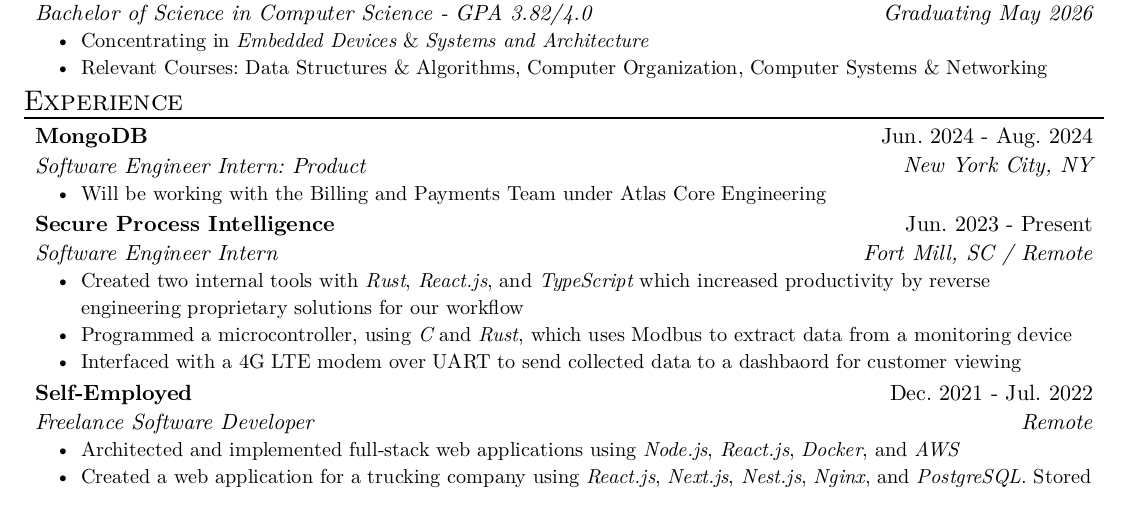
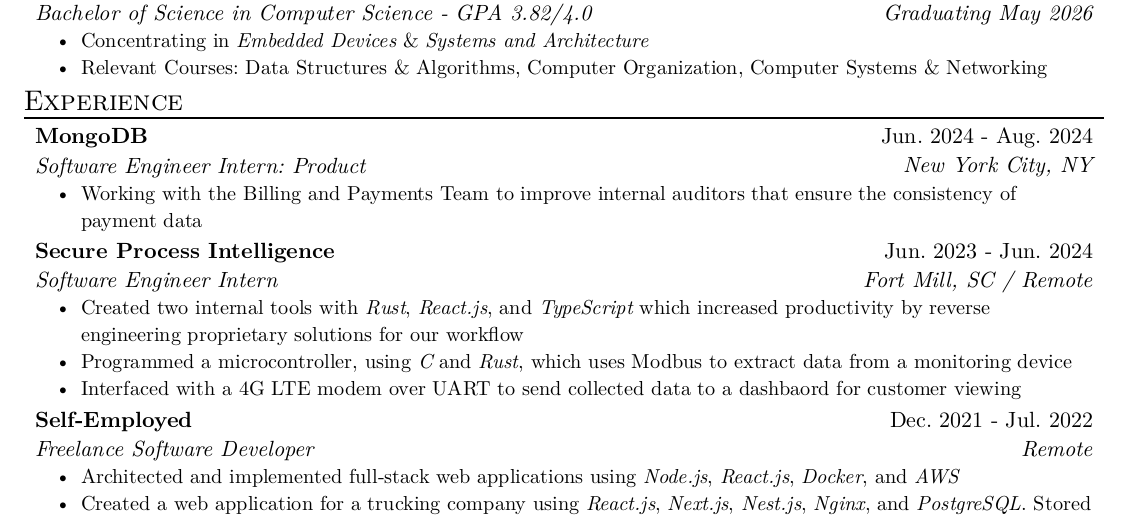
Before and after one commit to tsar-boomba/resume, a Typst document (resume.typ): part of the page, cut so that both start at the same text. The pictures show the PDF file resume.pdf that the author committed with the source.

Commit message:
update mongoDB description

```diff
--- a/resume.typ
+++ b/resume.typ
@@ -26,13 +26,13 @@
   role: "Software Engineer Intern: Product",
   location: "New York City, NY",
   date: "Jun. 2024 - Aug. 2024",
-  [Will be working with the Billing and Payments Team under Atlas Core Engineering],
+  [Working with the Billing and Payments Team to improve internal auditors that ensure the consistency of payment data],
 )
 #exp_item(
   name: "Secure Process Intelligence",
   role: "Software Engineer Intern",
   location: "Fort Mill, SC / Remote",
-  date: "Jun. 2023 - Present",
+  date: "Jun. 2023 - Jun. 2024",
   [Created two internal tools with _Rust_, _React.js_, and _TypeScript_ which
     increased productivity by reverse engineering proprietary solutions for our
     workflow],
```
Also changed, not shown: resume.pdf.
